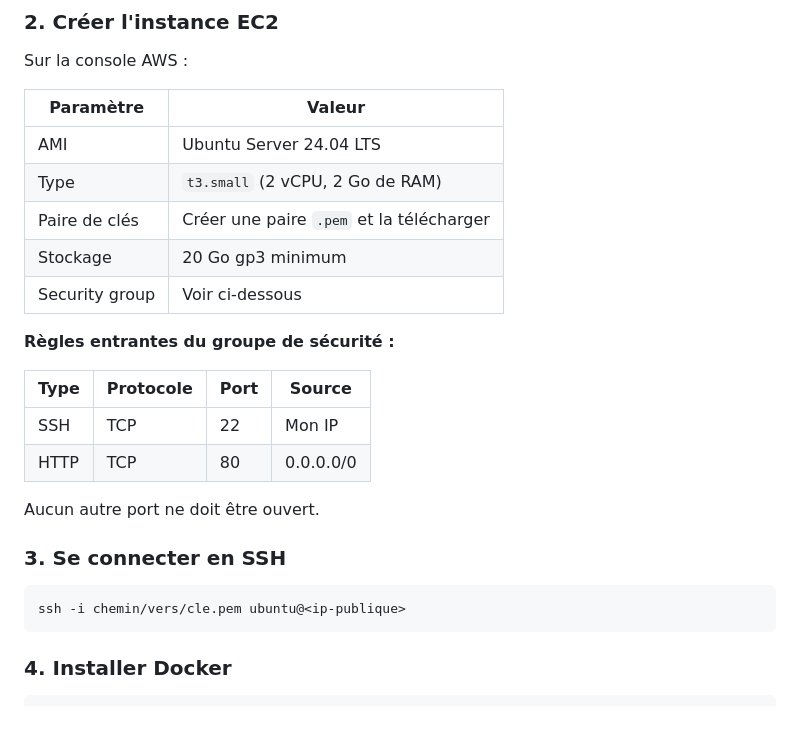
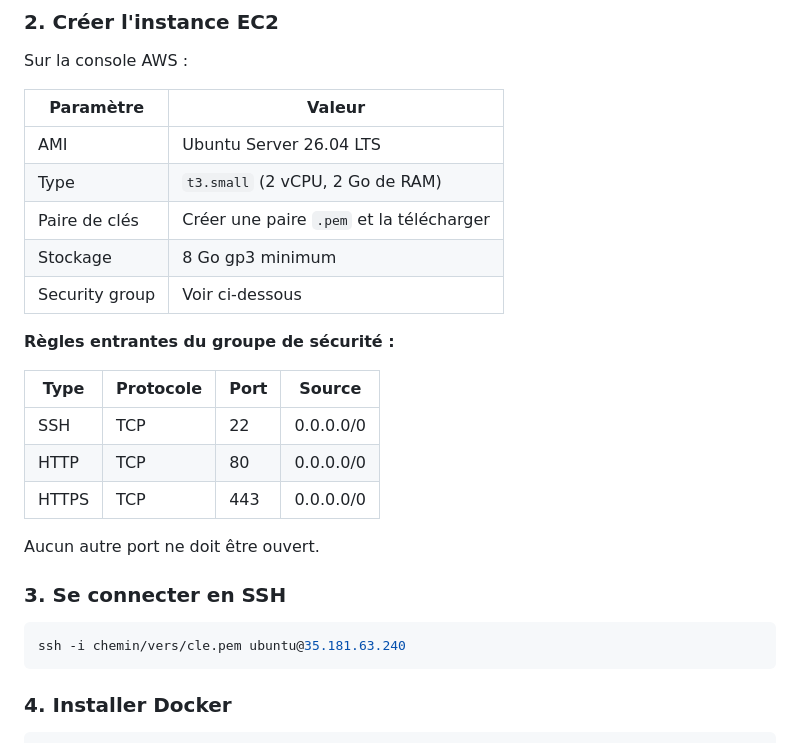
Before and after one commit to tking225/secureshare-ci, a Markdown page: README.md, the part around the change. GitHub-like rendering; blank space fills up the shorter version.

Commit message:
Documentation complete du projet avec instructions de deploiement

````diff
--- a/README.md
+++ b/README.md
@@ -258,25 +258,26 @@ Sur la console AWS :
 
 | Paramètre | Valeur |
 |-----------|--------|
-| AMI | Ubuntu Server 24.04 LTS |
+| AMI | Ubuntu Server 26.04 LTS |
 | Type | `t3.small` (2 vCPU, 2 Go de RAM) |
 | Paire de clés | Créer une paire `.pem` et la télécharger |
-| Stockage | 20 Go gp3 minimum |
+| Stockage | 8 Go gp3 minimum |
 | Security group | Voir ci-dessous |
 
 **Règles entrantes du groupe de sécurité :**
 
 | Type | Protocole | Port | Source |
 |------|-----------|------|--------|
-| SSH | TCP | 22 | Mon IP |
+| SSH | TCP | 22 | 0.0.0.0/0|
 | HTTP | TCP | 80 | 0.0.0.0/0 |
+|HTTPS|TCP|443|0.0.0.0/0|
 
 Aucun autre port ne doit être ouvert.
 
 ### 3. Se connecter en SSH
 
 ```bash
-ssh -i chemin/vers/cle.pem ubuntu@<ip-publique>
+ssh -i chemin/vers/cle.pem ubuntu@35.181.63.240
 ```
 
 ### 4. Installer Docker
````
